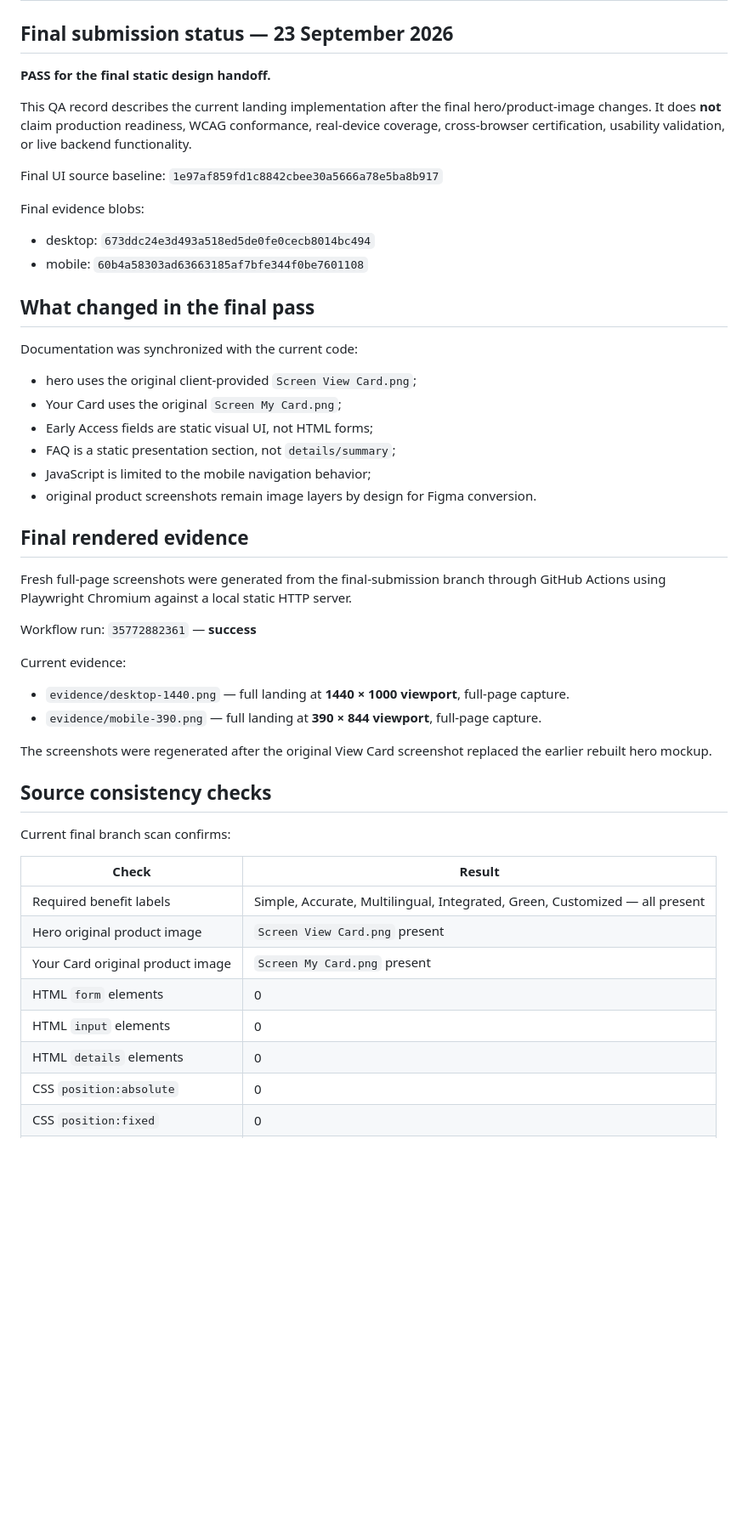
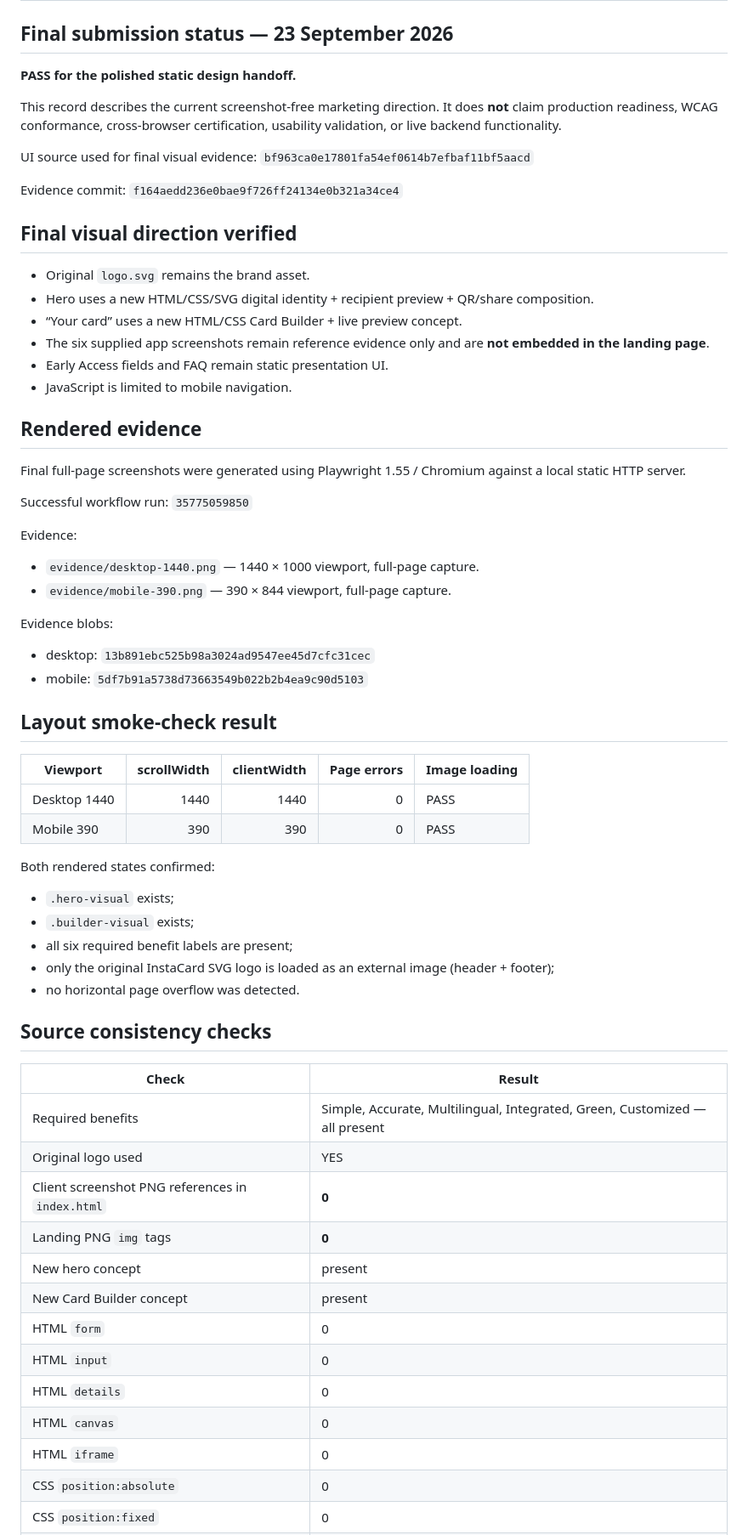
Before and after one commit to Ngh1aa/BCA_Test, a Markdown page: docs/qa.md, the part around one of its changes. Shown at 85% size. GitHub-like rendering; blank space fills up the shorter version.

Commit message:
Update QA for polished editable marketing visuals

```diff
--- a/docs/qa.md
+++ b/docs/qa.md
@@ -1,49 +1,67 @@
 # InstaCard — Final QA and delivery evidence
 
 ## Final submission status — 23 September 2026
-**PASS for the final static design handoff.**
+**PASS for the polished static design handoff.**
 
-This QA record describes the current landing implementation after the final hero/product-image changes. It does **not** claim production readiness, WCAG conformance, real-device coverage, cross-browser certification, usability validation, or live backend functionality.
+This record describes the current screenshot-free marketing direction. It does **not** claim production readiness, WCAG conformance, cross-browser certification, usability validation, or live backend functionality.
 
-Final UI source baseline:
-`1e97af859fd1c8842cbee30a5666a78e5ba8b917`
+UI source used for final visual evidence:
+`bf963ca0e17801fa54ef0614b7efbaf11bf5aacd`
 
-Final evidence blobs:
-- desktop: `673ddc24e3d493a518ed5de0fe0cecb8014bc494`
-- mobile: `60b4a58303ad63663185af7bfe344f0be7601108`
+Evidence commit:
+`f164aedd236e0bae9f726ff24134e0b321a34ce4`
 
-## What changed in the final pass
-Documentation was synchronized with the current code:
-- hero uses the original client-provided `Screen View Card.png`;
-- Your Card uses the original `Screen My Card.png`;
-- Early Access fields are static visual UI, not HTML forms;
-- FAQ is a static presentation section, not `details/summary`;
-- JavaScript is limited to the mobile navigation behavior;
-- original product screenshots remain image layers by design for Figma conversion.
+## Final visual direction verified
+- Original `logo.svg` remains the brand asset.
+- Hero uses a new HTML/CSS/SVG digital identity + recipient preview + QR/share composition.
+- “Your card” uses a new HTML/CSS Card Builder + live preview concept.
+- The six supplied app screenshots remain reference evidence only and are **not embedded in the landing page**.
+- Early Access fields and FAQ remain static presentation UI.
+- JavaScript is limited to mobile navigation.
 
-## Final rendered evidence
-Fresh full-page screenshots were generated from the final-submission branch through GitHub Actions using Playwright Chromium against a local static HTTP server.
+## Rendered evidence
+Final full-page screenshots were generated using Playwright 1.55 / Chromium against a local static HTTP server.
 
-Workflow run:
-`35772882361` — **success**
+Successful workflow run:
+`35775059850`
 
-Current evidence:
-- `evidence/desktop-1440.png` — full landing at **1440 × 1000 viewport**, full-page capture.
-- `evidence/mobile-390.png` — full landing at **390 × 844 viewport**, full-page capture.
+Evidence:
+- `evidence/desktop-1440.png` — 1440 × 1000 viewport, full-page capture.
+- `evidence/mobile-390.png` — 390 × 844 viewport, full-page capture.
 
-The screenshots were regenerated after the original View Card screenshot replaced the earlier rebuilt hero mockup.
+Evidence blobs:
+- desktop: `13b891ebc525b98a3024ad9547ee45d7cfc31cec`
+- mobile: `5df7b91a5738d73663549b022b2b4ea9c90d5103`
+
+## Layout smoke-check result
+
+| Viewport | scrollWidth | clientWidth | Page errors | Image loading |
+|---|---:|---:|---:|---|
+| Desktop 1440 | 1440 | 1440 | 0 | PASS |
+| Mobile 390 | 390 | 390 | 0 | PASS |
+
+Both rendered states confirmed:
+- `.hero-visual` exists;
+- `.builder-visual` exists;
+- all six required benefit labels are present;
+- only the original InstaCard SVG logo is loaded as an external image (header + footer);
+- no horizontal page overflow was detected.
 
 ## Source consistency checks
-Current final branch scan confirms:
 
 | Check | Result |
 |---|---|
-| Required benefit labels | Simple, Accurate, Multilingual, Integrated, Green, Customized — all present |
-| Hero original product image | `Screen View Card.png` present |
-| Your Card original product image | `Screen My Card.png` present |
-| HTML `form` elements | 0 |
-| HTML `input` elements | 0 |
-| HTML `details` elements | 0 |
+| Required benefits | Simple, Accurate, Multilingual, Integrated, Green, Customized — all present |
+| Original logo used | YES |
+| Client screenshot PNG references in `index.html` | **0** |
+| Landing PNG `img` tags | **0** |
+| New hero concept | present |
+| New Card Builder concept | present |
+| HTML `form` | 0 |
+| HTML `input` | 0 |
+| HTML `details` | 0 |
+| HTML `canvas` | 0 |
+| HTML `iframe` | 0 |
 | CSS `position:absolute` | 0 |
 | CSS `position:fixed` | 0 |
 | CSS `position:sticky` | 0 |
```
Also changed, not shown: other parts of docs/qa.md (+20 -39 lines).
